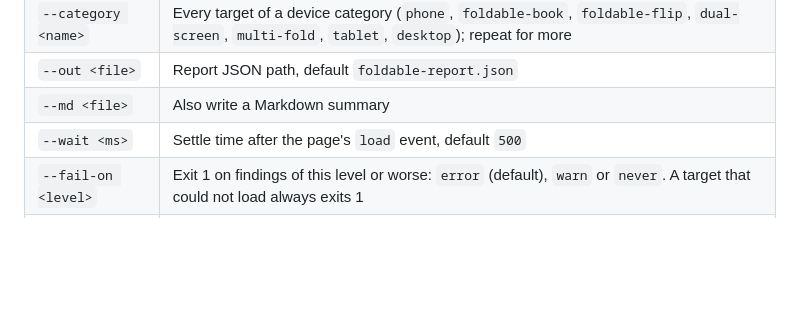
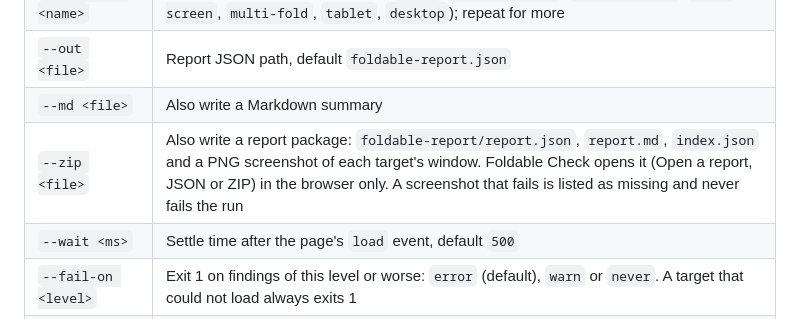
Before and after one commit to jacksonmafra-umain/Dobra, a Markdown page: packages/cli/README.md, the part around the change. Rendered like a GitHub page; blank space fills up the shorter version.

Commit message:
Document --zip

```diff
--- a/packages/cli/README.md
+++ b/packages/cli/README.md
@@ -25,6 +25,7 @@ npm run dobra -- check site https://example.com --md foldable-report.md
 | `--category <name>` | Every target of a device category (`phone`, `foldable-book`, `foldable-flip`, `dual-screen`, `multi-fold`, `tablet`, `desktop`); repeat for more |
 | `--out <file>` | Report JSON path, default `foldable-report.json` |
 | `--md <file>` | Also write a Markdown summary |
+| `--zip <file>` | Also write a report package: `foldable-report/report.json`, `report.md`, `index.json` and a PNG screenshot of each target's window. Foldable Check opens it (Open a report, JSON or ZIP) in the browser only. A screenshot that fails is listed as missing and never fails the run |
 | `--wait <ms>` | Settle time after the page's `load` event, default `500` |
 | `--fail-on <level>` | Exit 1 on findings of this level or worse: `error` (default), `warn` or `never`. A target that could not load always exits 1 |
 | `--no-transitions` | Skip the unfold pass |
```
